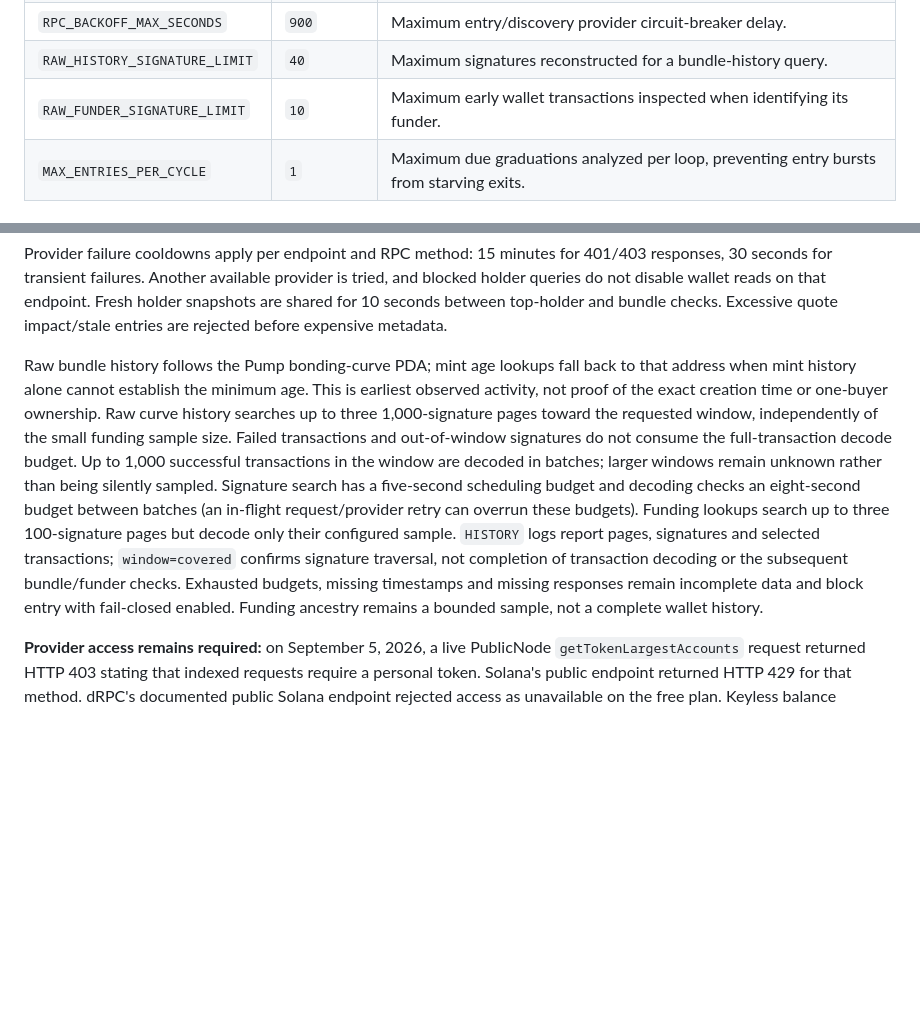
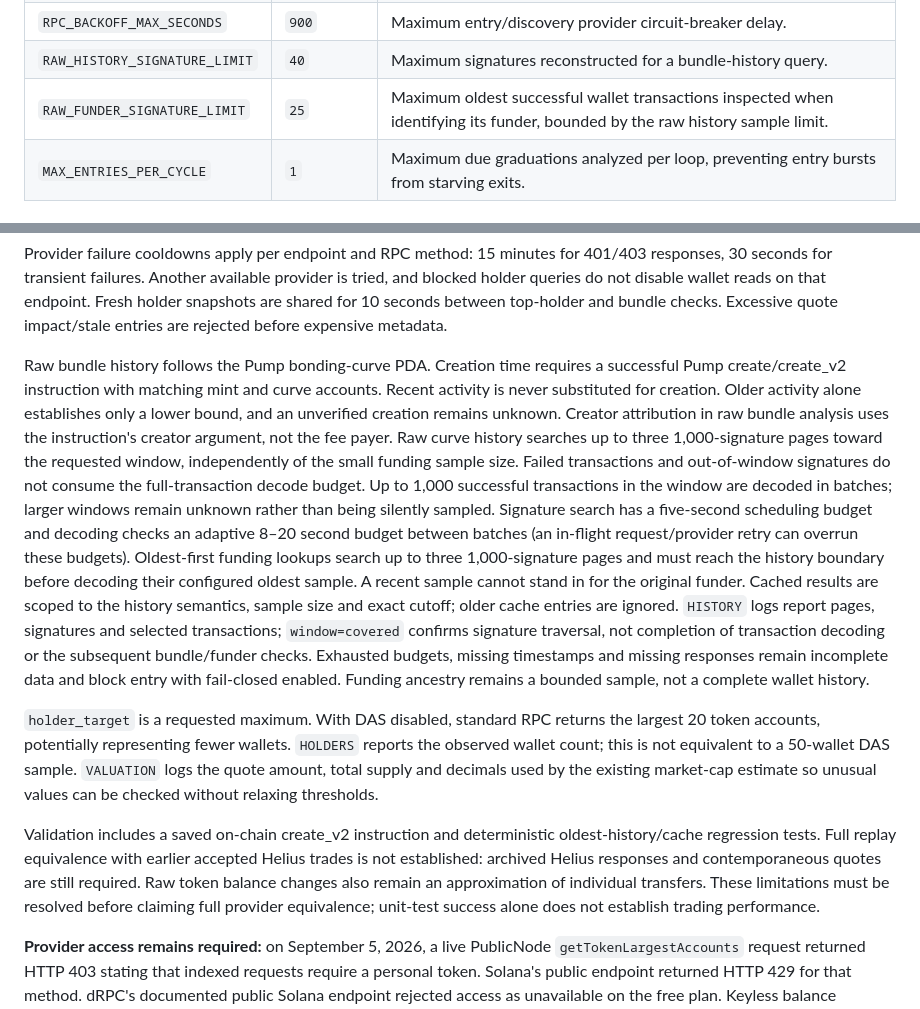
Before and after one commit to duliduliduli/mememe, a Markdown page: grad-backtest/README.md, 2 parts joined by grey strips. Rendered like a GitHub page; blank space fills up the shorter version.

Commit message:
Verify raw creation and oldest funding history: README.md

```diff
--- a/grad-backtest/README.md
+++ b/grad-backtest/README.md
@@ -224,7 +224,7 @@ prints the important ones.
 | `RPC_BATCH_SIZE` | `20` | Maximum standard JSON-RPC history requests per batch. |
 | `RPC_BACKOFF_MAX_SECONDS` | `900` | Maximum entry/discovery provider circuit-breaker delay. |
 | `RAW_HISTORY_SIGNATURE_LIMIT` | `40` | Maximum signatures reconstructed for a bundle-history query. |
-| `RAW_FUNDER_SIGNATURE_LIMIT` | `10` | Maximum early wallet transactions inspected when identifying its funder. |
+| `RAW_FUNDER_SIGNATURE_LIMIT` | `25` | Maximum oldest successful wallet transactions inspected when identifying its funder, bounded by the raw history sample limit. |
 | `MAX_ENTRIES_PER_CYCLE` | `1` | Maximum due graduations analyzed per loop, preventing entry bursts from starving exits. |
 
 ### 4.4 Entry guards
@@ -286,22 +286,40 @@ is tried, and blocked holder queries do not disable wallet reads on that endpoin
 Fresh holder snapshots are shared for 10 seconds between top-holder and bundle
 checks. Excessive quote impact/stale entries are rejected before expensive metadata.
 
-Raw bundle history follows the Pump bonding-curve PDA; mint age lookups fall back
-to that address when mint history alone cannot establish the minimum age. This is
-earliest observed activity, not proof of the exact creation time or one-buyer ownership.
+Raw bundle history follows the Pump bonding-curve PDA. Creation time requires a
+successful Pump create/create_v2 instruction with matching mint and curve accounts.
+Recent activity is never substituted for creation. Older activity alone establishes
+only a lower bound, and an unverified creation remains unknown. Creator attribution
+in raw bundle analysis uses the instruction's creator argument, not the fee payer.
 Raw curve history searches up to three 1,000-signature pages toward the requested
 window, independently of the small funding sample size. Failed transactions and
 out-of-window signatures do not consume the full-transaction decode budget.
 Up to 1,000 successful transactions in the window are decoded in batches; larger
 windows remain unknown rather than being silently sampled. Signature search has
-a five-second scheduling budget and decoding checks an eight-second budget between
+a five-second scheduling budget and decoding checks an adaptive 8–20 second budget between
 batches (an in-flight request/provider retry can overrun these budgets).
-Funding lookups search up to three 100-signature pages but decode only their
-configured sample. `HISTORY` logs report pages, signatures and selected transactions;
+Oldest-first funding lookups search up to three 1,000-signature pages and must reach
+the history boundary before decoding their configured oldest sample. A recent sample
+cannot stand in for the original funder. Cached results are scoped to the history
+semantics, sample size and exact cutoff; older cache entries are ignored.
+`HISTORY` logs report pages, signatures and selected transactions;
 `window=covered` confirms signature traversal, not completion of transaction decoding
 or the subsequent bundle/funder checks. Exhausted budgets, missing timestamps and
 missing responses remain incomplete data and block entry with fail-closed enabled.
 Funding ancestry remains a bounded sample, not a complete wallet history.
+
+`holder_target` is a requested maximum. With DAS disabled, standard RPC returns
+the largest 20 token accounts, potentially representing fewer wallets. `HOLDERS`
+reports the observed wallet count; this is not equivalent to a 50-wallet DAS sample.
+`VALUATION` logs the quote amount, total supply and decimals used by the existing
+market-cap estimate so unusual values can be checked without relaxing thresholds.
+
+Validation includes a saved on-chain create_v2 instruction and deterministic
+oldest-history/cache regression tests. Full replay equivalence with earlier accepted
+Helius trades is not established: archived Helius responses and contemporaneous
+quotes are still required. Raw token balance changes also remain an approximation
+of individual transfers. These limitations must be resolved before claiming full
+provider equivalence; unit-test success alone does not establish trading performance.
 
 **Provider access remains required:** on September 5, 2026, a live PublicNode
 `getTokenLargestAccounts` request returned HTTP 403 stating that indexed requests
```
